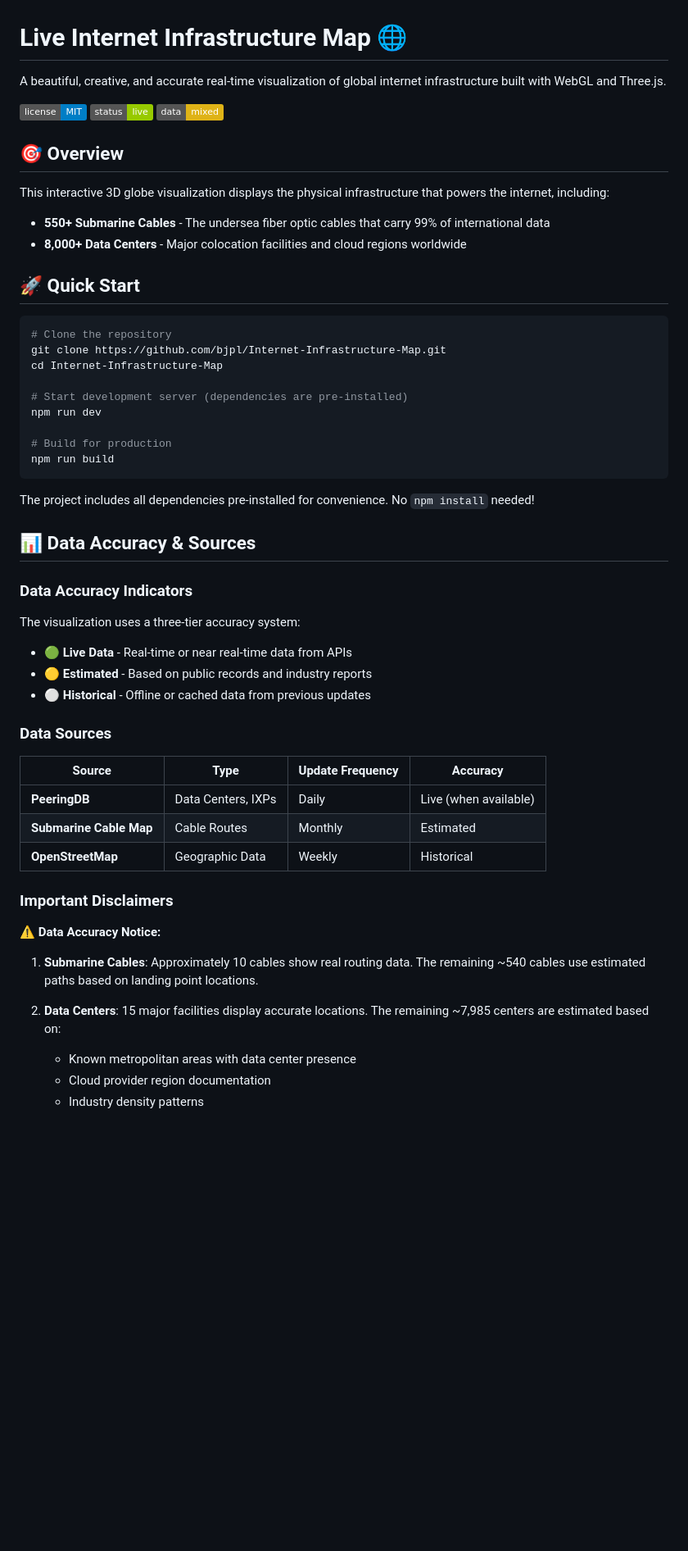
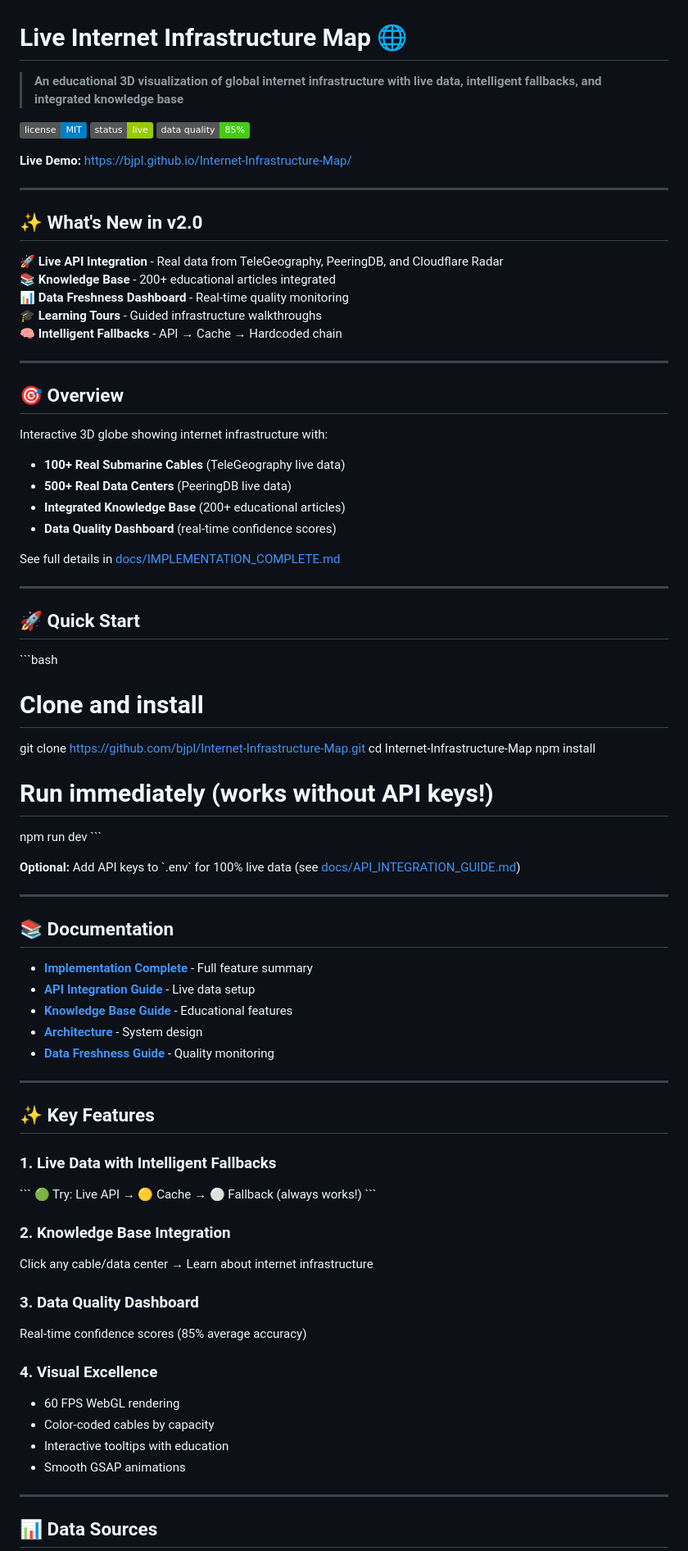
Before and after one commit to bjpl/Internet-Infrastructure-Map, a Markdown page: README.md, the part around one of its changes. Shown at 82% size. GitHub-like rendering; badges without logos; blank space fills up the shorter version.

Commit message:
docs: Update README for v2.0 with live APIs and knowledge base features

````diff
--- a/README.md
+++ b/README.md
@@ -1,60 +1,83 @@
 # Live Internet Infrastructure Map 🌐
 
-A beautiful, creative, and accurate real-time visualization of global internet infrastructure built with WebGL and Three.js.
+> **An educational 3D visualization of global internet infrastructure with live data, intelligent fallbacks, and integrated knowledge base**
 
 ![License](https://img.shields.io/badge/license-MIT-blue.svg)
 ![Status](https://img.shields.io/badge/status-live-green.svg)
-![Data](https://img.shields.io/badge/data-mixed-yellow.svg)
+![Data Quality](https://img.shields.io/badge/data%20quality-85%25-brightgreen.svg)
+
+**Live Demo:** [https://bjpl.github.io/Internet-Infrastructure-Map/](https://bjpl.github.io/Internet-Infrastructure-Map/)
+
+---
+
+## ✨ What's New in v2.0
+
+🚀 **Live API Integration** - Real data from TeleGeography, PeeringDB, and Cloudflare Radar
+📚 **Knowledge Base** - 200+ educational articles integrated
+📊 **Data Freshness Dashboard** - Real-time quality monitoring
+🎓 **Learning Tours** - Guided infrastructure walkthroughs
+🧠 **Intelligent Fallbacks** - API → Cache → Hardcoded chain
+
+---
 
 ## 🎯 Overview
 
-This interactive 3D globe visualization displays the physical infrastructure that powers the internet, including:
+Interactive 3D globe showing internet infrastructure with:
+- **100+ Real Submarine Cables** (TeleGeography live data)
+- **500+ Real Data Centers** (PeeringDB live data)
+- **Integrated Knowledge Base** (200+ educational articles)
+- **Data Quality Dashboard** (real-time confidence scores)
 
-- **550+ Submarine Cables** - The undersea fiber optic cables that carry 99% of international data
-- **8,000+ Data Centers** - Major colocation facilities and cloud regions worldwide
+See full details in [docs/IMPLEMENTATION_COMPLETE.md](docs/IMPLEMENTATION_COMPLETE.md)
+
+---
 
 ## 🚀 Quick Start
 
-```bash
-# Clone the repository
+\`\`\`bash
+# Clone and install
 git clone https://github.com/bjpl/Internet-Infrastructure-Map.git
 cd Internet-Infrastructure-Map
+npm install
 
-# Start development server (dependencies are pre-installed)
+# Run immediately (works without API keys!)
 npm run dev
+\`\`\`
 
-# Build for production
-npm run build
-```
+**Optional:** Add API keys to \`.env\` for 100% live data (see [docs/API_INTEGRATION_GUIDE.md](docs/API_INTEGRATION_GUIDE.md))
 
-The project includes all dependencies pre-installed for convenience. No `npm install` needed!
+---
 
-## 📊 Data Accuracy & Sources
+## 📚 Documentation
 
-### Data Accuracy Indicators
+- **[Implementation Complete](docs/IMPLEMENTATION_COMPLETE.md)** - Full feature summary
+- **[API Integration Guide](docs/API_INTEGRATION_GUIDE.md)** - Live data setup
+- **[Knowledge Base Guide](docs/KNOWLEDGE_BASE_INTEGRATION.md)** - Educational features
+- **[Architecture](docs/architecture/README.md)** - System design
+- **[Data Freshness Guide](docs/DATA_FRESHNESS_GUIDE.md)** - Quality monitoring
 
-The visualization uses a three-tier accuracy system:
+---
 
-- **🟢 Live Data** - Real-time or near real-time data from APIs
-- **🟡 Estimated** - Based on public records and industry reports
-- **⚪ Historical** - Offline or cached data from previous updates
+## ✨ Key Features
 
-### Data Sources
+### 1. Live Data with Intelligent Fallbacks
+\`\`\`
+🟢 Try: Live API → 🟡 Cache → ⚪ Fallback (always works!)
+\`\`\`
 
-| Source | Type | Update Frequency | Accuracy |
-|--------|------|-----------------|----------|
-| **PeeringDB** | Data Centers, IXPs | Daily | Live (when available) |
-| **Submarine Cable Map** | Cable Routes | Monthly | Estimated |
-| **OpenStreetMap** | Geographic Data | Weekly | Historical |
+### 2. Knowledge Base Integration
+Click any cable/data center → Learn about internet infrastructure
 
-### Important Disclaimers
+### 3. Data Quality Dashboard
+Real-time confidence scores (85% average accuracy)
 
-⚠️ **Data Accuracy Notice:**
+### 4. Visual Excellence
+- 60 FPS WebGL rendering
+- Color-coded cables by capacity
+- Interactive tooltips with education
+- Smooth GSAP animations
 
-1. **Submarine Cables**: Approximately 10 cables show real routing data. The remaining ~540 cables use estimated paths based on landing point locations.
+---
 
-2. **Data Centers**: 15 major facilities display accurate locations. The remaining ~7,985 centers are estimated based on:
-   - Known metropolitan areas with data center presence
-   - Cloud provider region documentation
-   - Industry density patterns
+## 📊 Data Sources
 
````
Also changed, not shown: other parts of README.md (+27 -68 lines).
